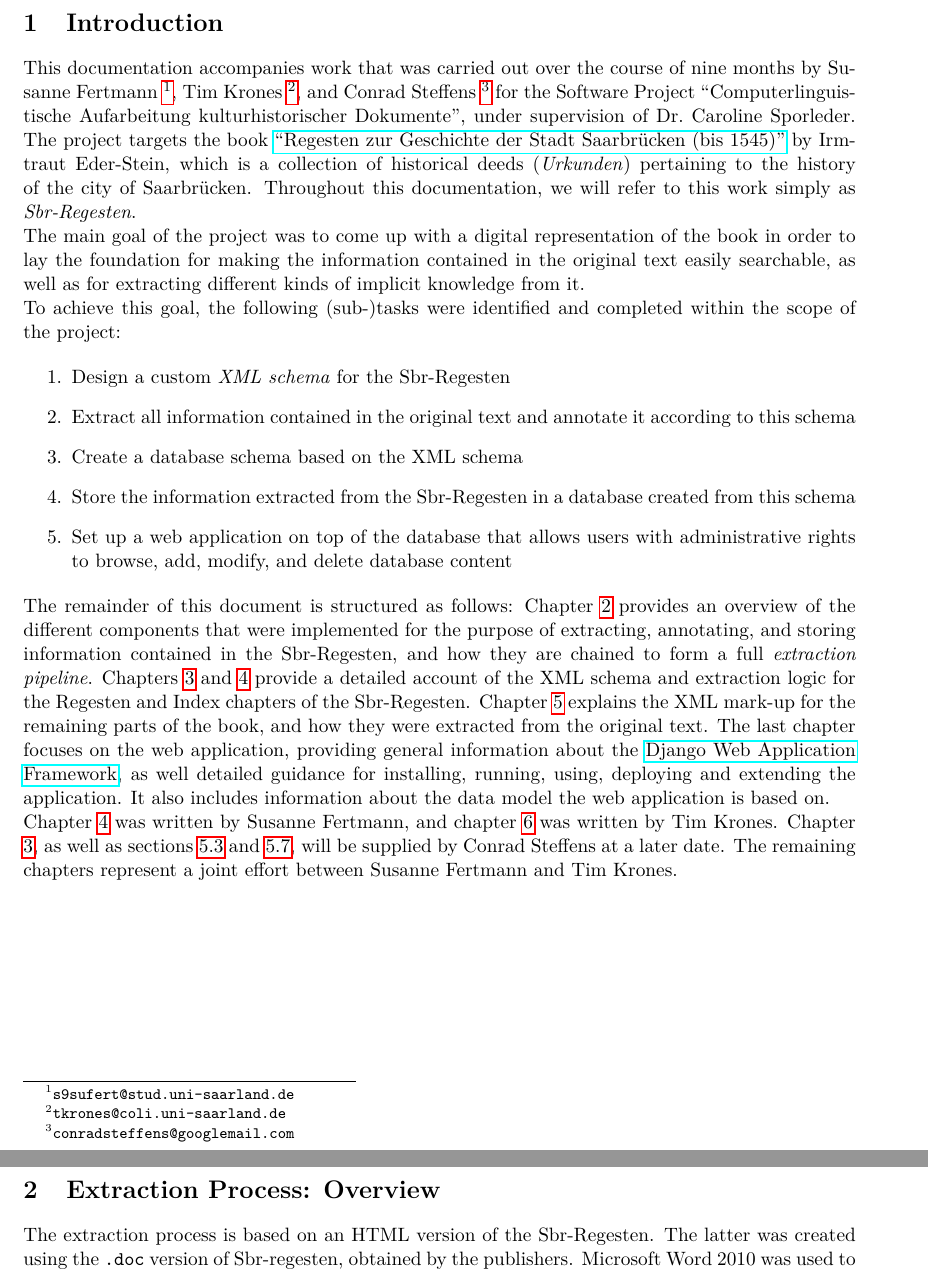
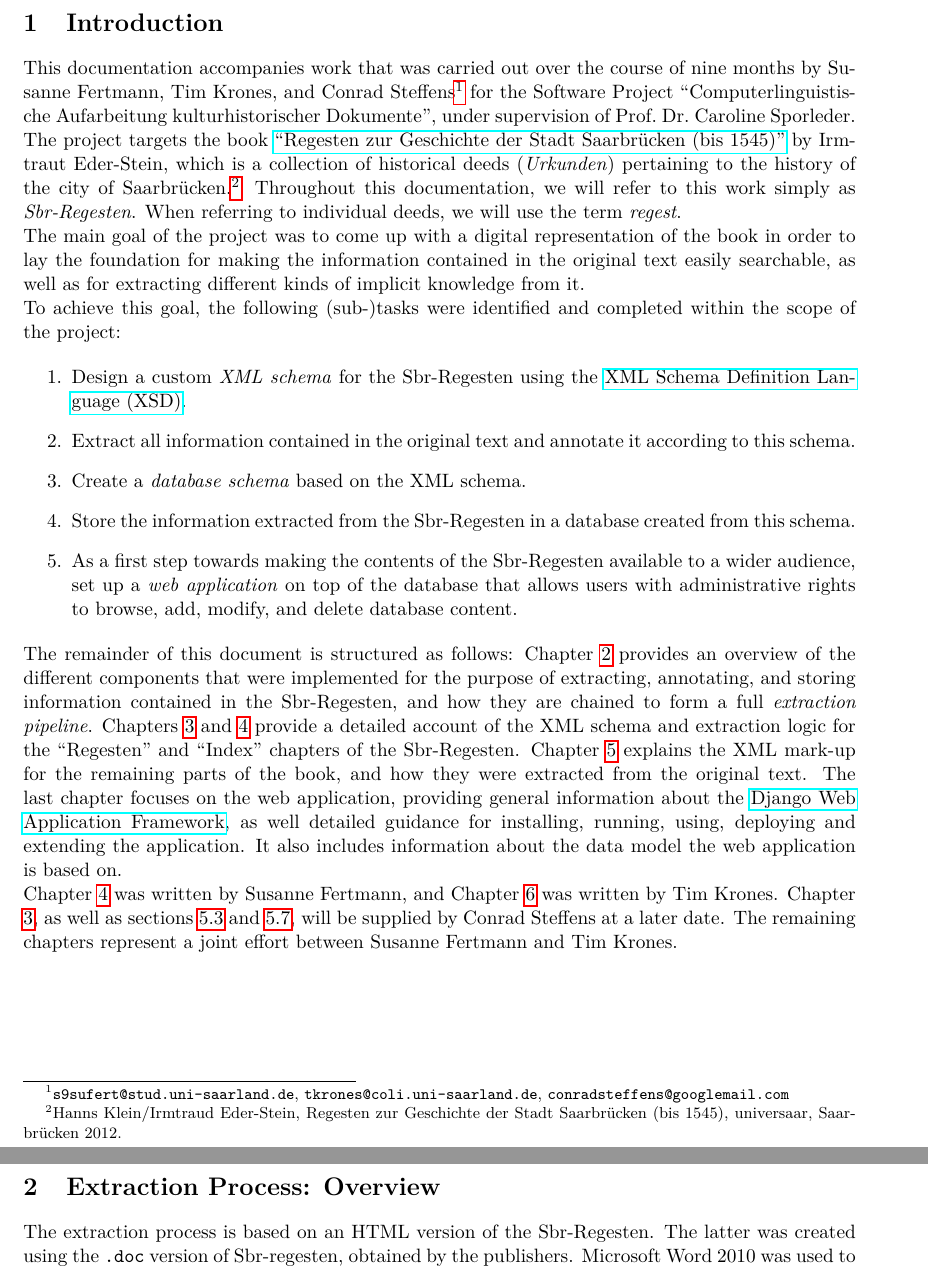
Before and after one commit to susfert/sbr-regesten, a LaTeX document (doc/doc.tex, which reads doc/tex/intro.tex): two parts of pages 3 and 4 of 61, joined at a grey line, cut so that both start at the same text. Compiled offline with pdfLaTeX.

Commit message:
Revise intro section

```diff
--- a/doc/tex/intro.tex
+++ b/doc/tex/intro.tex
@@ -1,20 +1,23 @@
 \section{Introduction}
 \label{sec:intro}
-%% Kurze Einleitung: Was sind die Sbr Regesten und was haben wir mit
-%% ihnen gemacht? Wie ist der Rest der Dokumentation gegliedert?
 
 This documentation accompanies work that was carried out over the
-course of nine months by Susanne Fertmann
-\footnote{\texttt{s9sufert@stud.uni-saarland.de}}, Tim Krones
-\footnote{\texttt{tkrones@coli.uni-saarland.de}}, and Conrad Steffens
-\footnote{\texttt{conradsteffens@googlemail.com}} for the Software
-Project ``Computerlinguistische Aufarbeitung kulturhistorischer
-Dokumente'', under supervision of Dr.~Caroline Sporleder. The project
-targets the book \href{http://universaar.uni-saarland.de/monographien/volltexte/2012/82/pdf/regesten.pdf}{``Regesten zur Geschichte der Stadt Saarbrücken (bis
-1545)''} by Irmtraut Eder-Stein, which is a collection of historical
-deeds (\emph{Urkunden}) pertaining to the history of the city of
-Saarbrücken. Throughout this documentation, we will refer to this work
-simply as \emph{Sbr-Regesten}.
+course of nine months by Susanne Fertmann, Tim Krones, and Conrad
+Steffens\footnote{\texttt{s9sufert@stud.uni-saarland.de},
+  \texttt{tkrones@coli.uni-saarland.de},
+  \texttt{conradsteffens@googlemail.com}} for the Software Project
+``Computerlinguistische Aufarbeitung kulturhistorischer Dokumente'',
+under supervision of Prof.~Dr.~Caroline Sporleder. The project targets
+the book
+\href{http://universaar.uni-saarland.de/monographien/volltexte/2012/82/pdf/regesten.pdf}{``Regesten
+  zur Geschichte der Stadt Saarbrücken (bis 1545)''} by Irmtraut
+Eder-Stein, which is a collection of historical deeds
+(\emph{Urkunden}) pertaining to the history of the city of
+Saarbrücken.\footnote{Hanns Klein/Irmtraud Eder-Stein, Regesten zur
+  Geschichte der Stadt Saarbrücken (bis 1545), universaar, Saarbrücken
+  2012.} Throughout this documentation, we will refer to this work
+simply as \emph{Sbr-Regesten}. When referring to individual deeds, we
+will use the term \emph{regest}.
 
 The main goal of the project was to come up with a digital
 representation of the book in order to lay the foundation for making
@@ -25,15 +28,18 @@ To achieve this goal, the following (sub-)tasks were identified and
 completed within the scope of the project:
 
 \begin{enumerate}
-\item Design a custom \emph{XML schema} for the Sbr-Regesten
+\item Design a custom \emph{XML schema} for the Sbr-Regesten using the
+  \href{https://en.wikipedia.org/wiki/XML_Schema_(W3C)}{XML Schema
+    Definition Language (XSD)}.
 \item Extract all information contained in the original text and
-  annotate it according to this schema
-\item Create a database schema based on the XML schema
+  annotate it according to this schema.
+\item Create a \emph{database schema} based on the XML schema.
 \item Store the information extracted from the Sbr-Regesten in a
-  database created from this schema
-\item Set up a web application on top of the database that allows
-  users with administrative rights to browse, add, modify, and delete
-  database content
+  database created from this schema.
+\item As a first step towards making the contents of the Sbr-Regesten
+  available to a wider audience, set up a \emph{web application} on
+  top of the database that allows users with administrative rights to
+  browse, add, modify, and delete database content.
 \end{enumerate}
 
 The remainder of this document is structured as follows: Chapter
@@ -42,7 +48,7 @@ that were implemented for the purpose of extracting, annotating, and
 storing information contained in the Sbr-Regesten, and how they are
 chained to form a full \emph{extraction pipeline}. Chapters
 \ref{sec:regesten} and \ref{sec:index} provide a detailed account of
-the XML schema and extraction logic for the Regesten and Index
+the XML schema and extraction logic for the ``Regesten'' and ``Index''
 chapters of the Sbr-Regesten. Chapter \ref{sec:other} explains the XML
 mark-up for the remaining parts of the book, and how they were
 extracted from the original text. The last chapter focuses on the web
@@ -52,7 +58,7 @@ application, providing general information about the
 using, deploying and extending the application. It also includes
 information about the data model the web application is based on.
 
-Chapter \ref{sec:index} was written by Susanne Fertmann, and chapter
+Chapter \ref{sec:index} was written by Susanne Fertmann, and Chapter
 \ref{sec:webapp} was written by Tim Krones. Chapter
 \ref{sec:regesten}, as well as sections \ref{sec:preface} and
 \ref{sec:archives}, will be supplied by Conrad Steffens at a later
```
